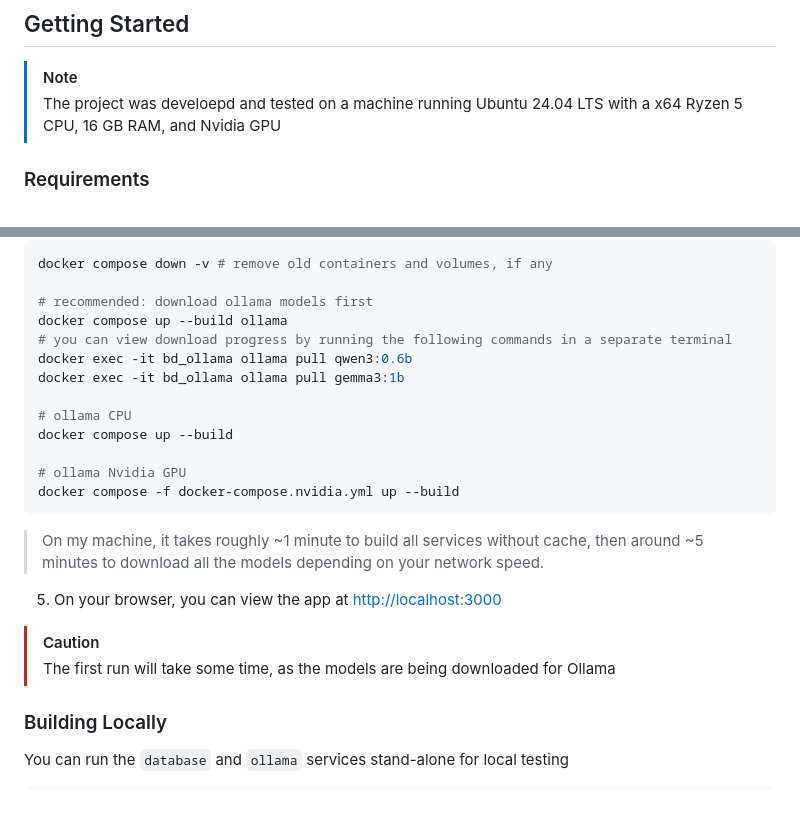
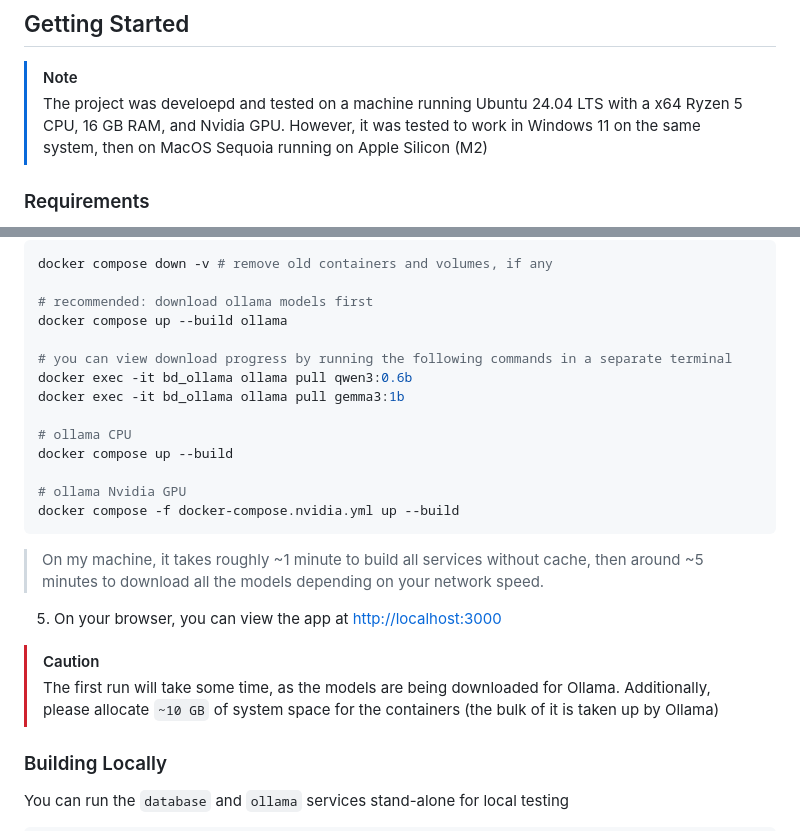
Before and after one commit to reddiedev/bluedrive-chat, a Markdown page: README.md, 2 parts joined by grey strips. Drawn GitHub-style; blank space fills up the shorter version.

Commit message:
🔧 (README.md): update project setup instructions to clarify testing environments, including compatibility with Windows 11 and MacOS Sequoia, and add note on required system space for Ollama containers.

```diff
--- a/README.md
+++ b/README.md
@@ -32,7 +32,7 @@ The application follows the typical workflow and user experience of most chat ap
 
 ## Getting Started
 > [!NOTE]
-> The project was develoepd and tested on a machine running Ubuntu 24.04 LTS with a x64 Ryzen 5 CPU, 16 GB RAM, and Nvidia GPU
+> The project was develoepd and tested on a machine running Ubuntu 24.04 LTS with a x64 Ryzen 5 CPU, 16 GB RAM, and Nvidia GPU. However, it was tested to work in Windows 11 on the same system, then on MacOS Sequoia running on Apple Silicon (M2)
 
 ### Requirements
 
@@ -70,6 +70,7 @@ docker compose down -v # remove old containers and volumes, if any
 
 # recommended: download ollama models first
 docker compose up --build ollama
+
 # you can view download progress by running the following commands in a separate terminal
 docker exec -it bd_ollama ollama pull qwen3:0.6b
 docker exec -it bd_ollama ollama pull gemma3:1b
@@ -85,7 +86,7 @@ docker compose -f docker-compose.nvidia.yml up --build
 5. On your browser, you can view the app at [http://localhost:3000](http://localhost:3000)
 
 > [!CAUTION]
-> The first run will take some time, as the models are being downloaded for Ollama
+> The first run will take some time, as the models are being downloaded for Ollama. Additionally, please allocate `~10 GB` of system space for the containers (the bulk of it is taken up by Ollama)
 
 
 
```
